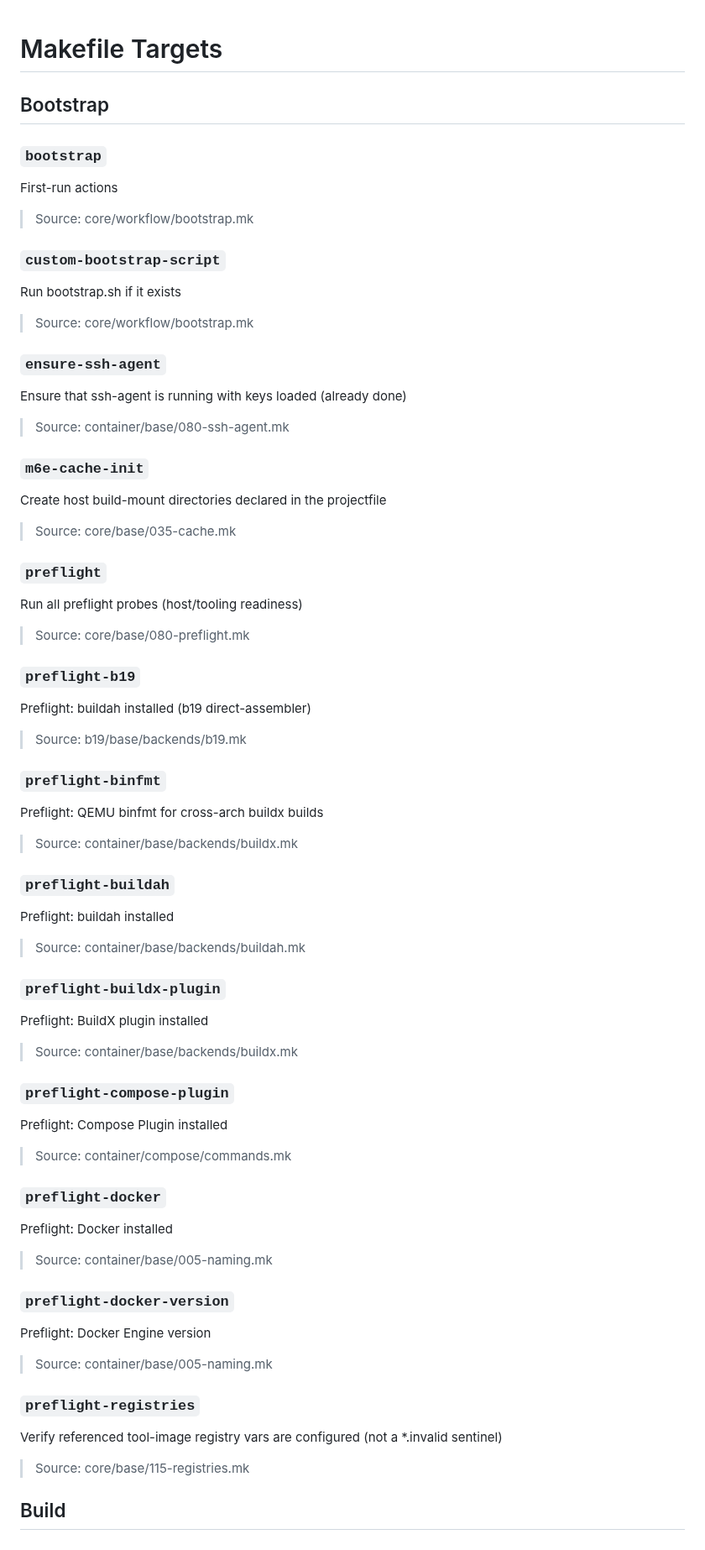
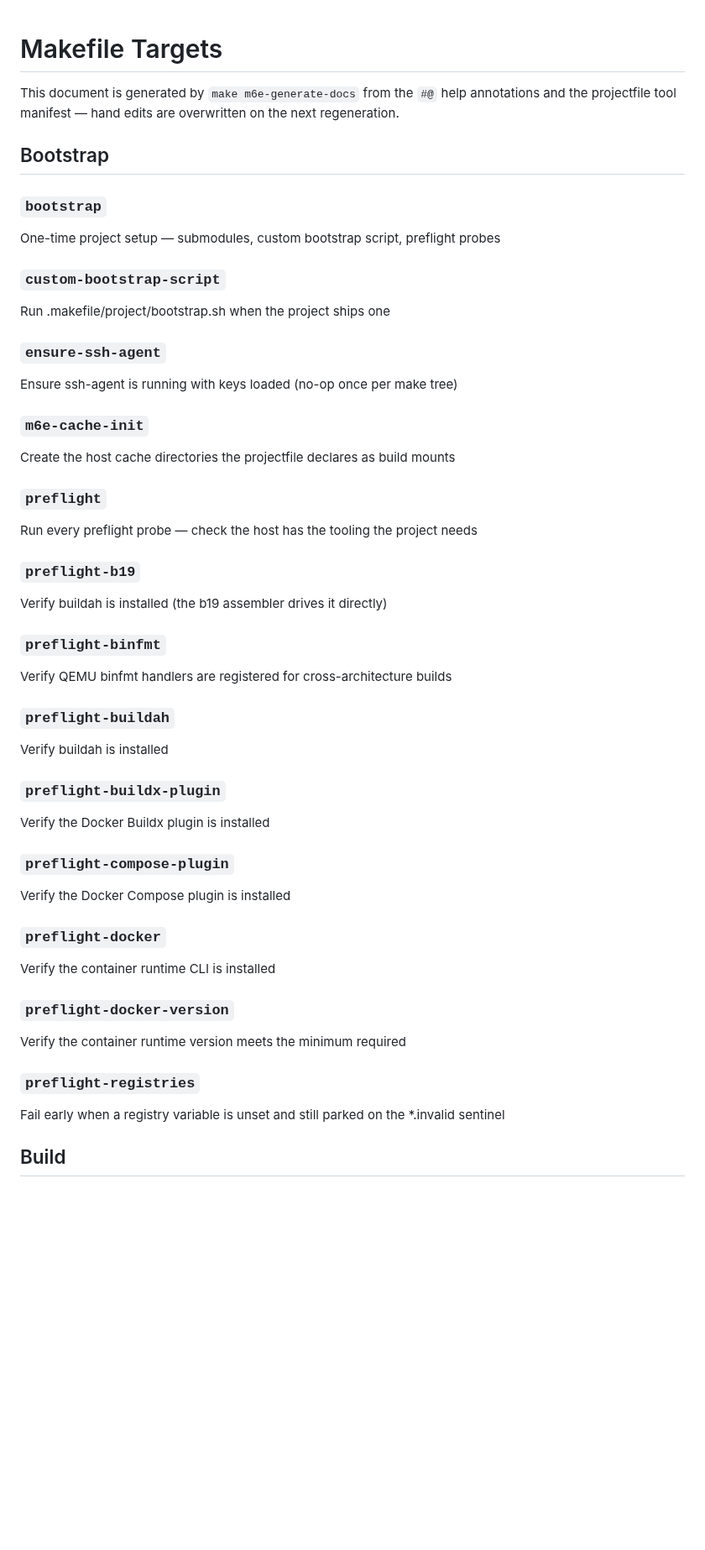
Before and after one commit to projectfile-org/ci, a Markdown page: docs/MAKEFILE.md, the part around one of its changes. Shown at 84% size. Rendered like a GitHub page; blank space fills up the shorter version.

Commit message:
docs(makefile): update help documentation
#m6e #auto

```diff
--- a/docs/MAKEFILE.md
+++ b/docs/MAKEFILE.md
@@ -4,85 +4,63 @@ SPDX-License-Identifier: MIT
 -->
 # Makefile Targets
 
+This document is generated by `make m6e-generate-docs` from the `#@` help
+annotations and the projectfile tool manifest — hand edits are overwritten
+on the next regeneration.
+
 ## Bootstrap
 
 ### `bootstrap`
 
-First-run actions
-
-> Source: core/workflow/bootstrap.mk
+One-time project setup — submodules, custom bootstrap script, preflight probes
 
 ### `custom-bootstrap-script`
 
-Run bootstrap.sh if it exists
-
-> Source: core/workflow/bootstrap.mk
+Run .makefile/project/bootstrap.sh when the project ships one
 
 ### `ensure-ssh-agent`
 
-Ensure that ssh-agent is running with keys loaded (already done)
-
-> Source: container/base/080-ssh-agent.mk
+Ensure ssh-agent is running with keys loaded (no-op once per make tree)
 
 ### `m6e-cache-init`
 
-Create host build-mount directories declared in the projectfile
-
-> Source: core/base/035-cache.mk
+Create the host cache directories the projectfile declares as build mounts
 
 ### `preflight`
 
-Run all preflight probes (host/tooling readiness)
-
-> Source: core/base/080-preflight.mk
+Run every preflight probe — check the host has the tooling the project needs
 
 ### `preflight-b19`
 
-Preflight: buildah installed (b19 direct-assembler)
-
-> Source: b19/base/backends/b19.mk
+Verify buildah is installed (the b19 assembler drives it directly)
 
 ### `preflight-binfmt`
 
-Preflight: QEMU binfmt for cross-arch buildx builds
-
-> Source: container/base/backends/buildx.mk
+Verify QEMU binfmt handlers are registered for cross-architecture builds
 
 ### `preflight-buildah`
 
-Preflight: buildah installed
-
-> Source: container/base/backends/buildah.mk
+Verify buildah is installed
 
 ### `preflight-buildx-plugin`
 
-Preflight: BuildX plugin installed
-
-> Source: container/base/backends/buildx.mk
+Verify the Docker Buildx plugin is installed
 
 ### `preflight-compose-plugin`
 
-Preflight: Compose Plugin installed
-
-> Source: container/compose/commands.mk
+Verify the Docker Compose plugin is installed
 
 ### `preflight-docker`
 
-Preflight: Docker installed
-
-> Source: container/base/005-naming.mk
+Verify the container runtime CLI is installed
 
 ### `preflight-docker-version`
 
-Preflight: Docker Engine version
-
-> Source: container/base/005-naming.mk
+Verify the container runtime version meets the minimum required
 
 ### `preflight-registries`
 
-Verify referenced tool-image registry vars are configured (not a *.invalid sentinel)
-
-> Source: core/base/115-registries.mk
+Fail early when a registry variable is unset and still parked on the *.invalid sentinel
 
 ## Build
 
```
Also changed, not shown: other parts of docs/MAKEFILE.md (+87 -186 lines).
